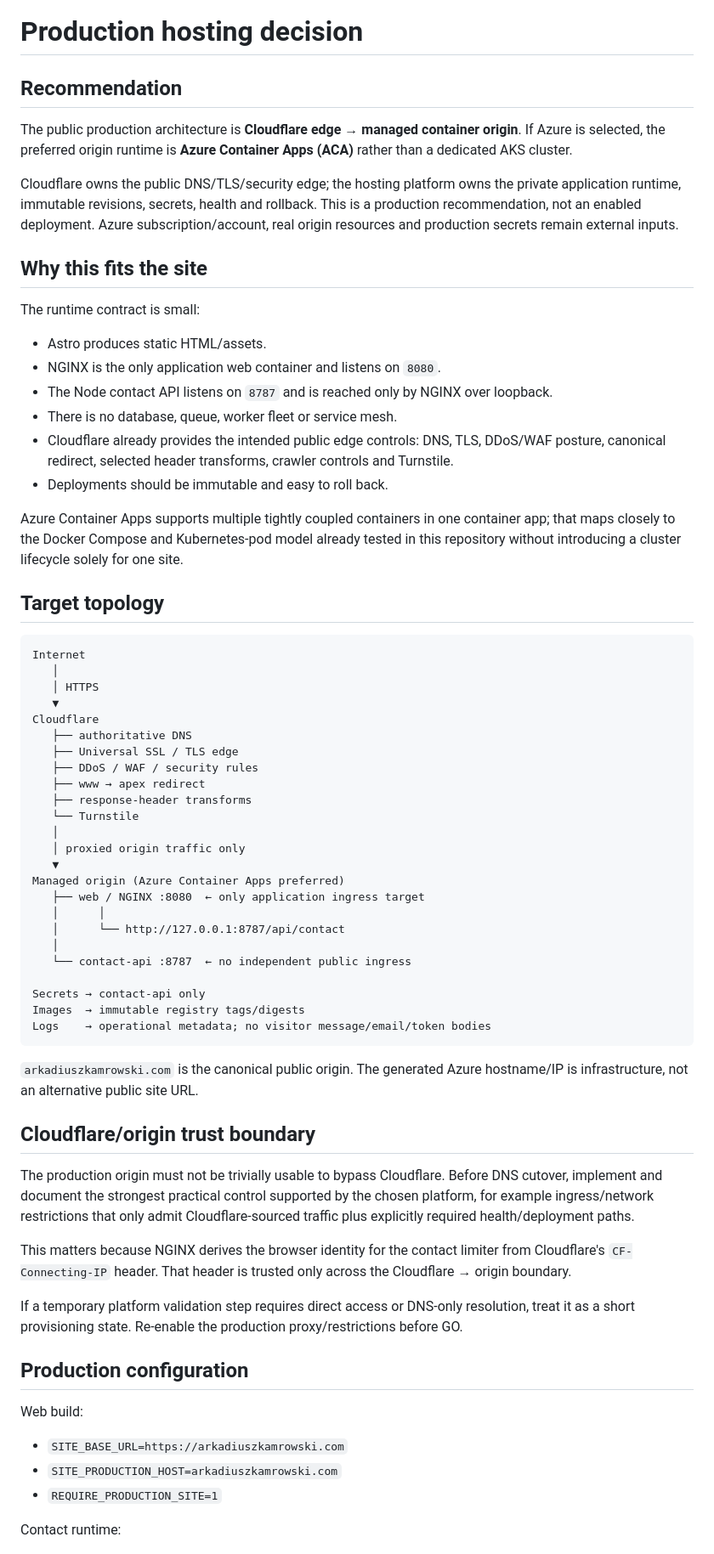
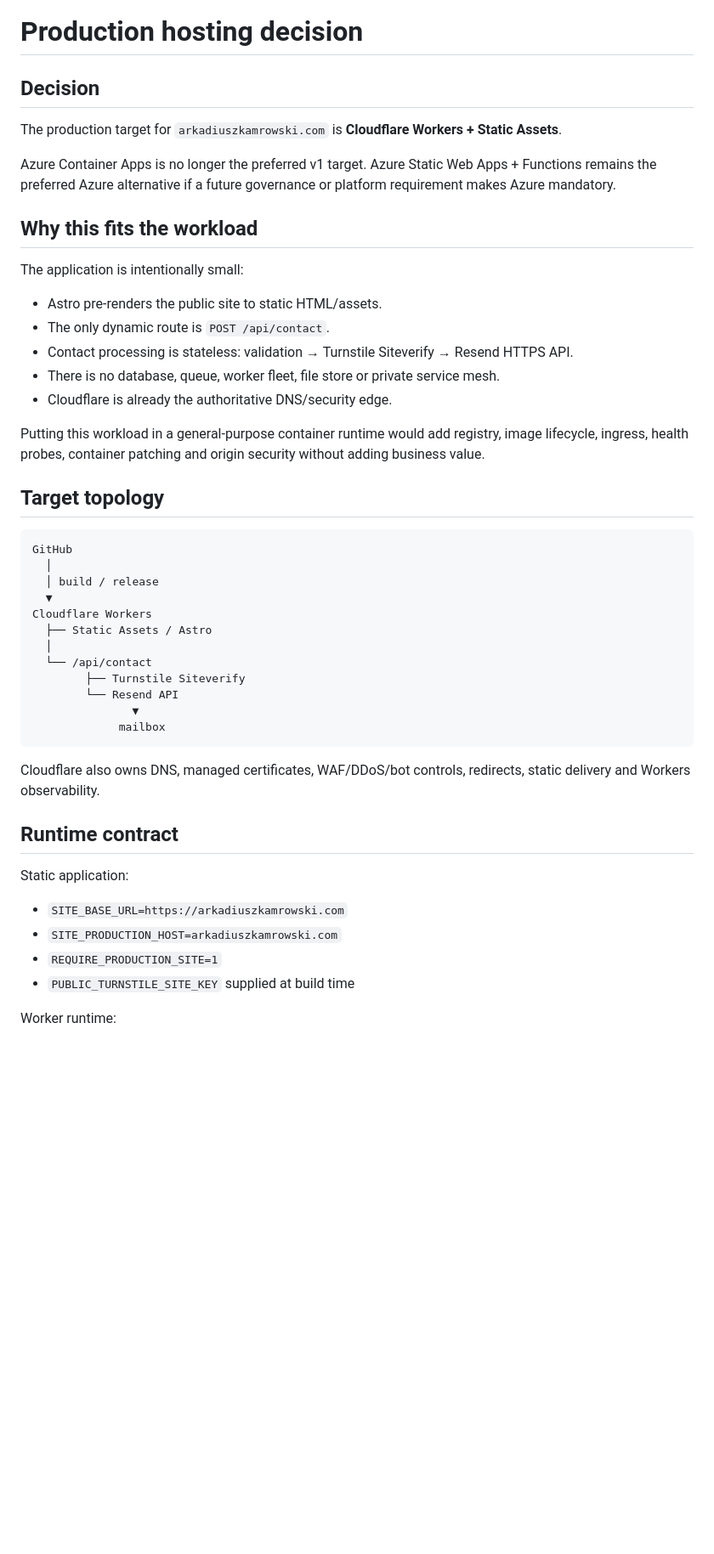
Before and after one commit to aras-2003/Simple-Website, a Markdown page: docs/HOSTING_DECISION.md, the part around one of its changes. Shown at 85% size. Drawn GitHub-style; blank space fills up the shorter version.

````diff
--- a/docs/HOSTING_DECISION.md
+++ b/docs/HOSTING_DECISION.md
@@ -1,70 +1,50 @@
 # Production hosting decision
 
-## Recommendation
+## Decision
 
-The public production architecture is **Cloudflare edge → managed container origin**. If Azure is selected, the preferred origin runtime is **Azure Container Apps (ACA)** rather than a dedicated AKS cluster.
+The production target for `arkadiuszkamrowski.com` is **Cloudflare Workers + Static Assets**.
 
-Cloudflare owns the public DNS/TLS/security edge; the hosting platform owns the private application runtime, immutable revisions, secrets, health and rollback. This is a production recommendation, not an enabled deployment. Azure subscription/account, real origin resources and production secrets remain external inputs.
+Azure Container Apps is no longer the preferred v1 target. Azure Static Web Apps + Functions remains the preferred Azure alternative if a future governance or platform requirement makes Azure mandatory.
 
-## Why this fits the site
+## Why this fits the workload
 
-The runtime contract is small:
+The application is intentionally small:
 
-- Astro produces static HTML/assets.
-- NGINX is the only application web container and listens on `8080`.
-- The Node contact API listens on `8787` and is reached only by NGINX over loopback.
-- There is no database, queue, worker fleet or service mesh.
-- Cloudflare already provides the intended public edge controls: DNS, TLS, DDoS/WAF posture, canonical redirect, selected header transforms, crawler controls and Turnstile.
-- Deployments should be immutable and easy to roll back.
+- Astro pre-renders the public site to static HTML/assets.
+- The only dynamic route is `POST /api/contact`.
+- Contact processing is stateless: validation → Turnstile Siteverify → Resend HTTPS API.
+- There is no database, queue, worker fleet, file store or private service mesh.
+- Cloudflare is already the authoritative DNS/security edge.
 
-Azure Container Apps supports multiple tightly coupled containers in one container app; that maps closely to the Docker Compose and Kubernetes-pod model already tested in this repository without introducing a cluster lifecycle solely for one site.
+Putting this workload in a general-purpose container runtime would add registry, image lifecycle, ingress, health probes, container patching and origin security without adding business value.
 
 ## Target topology
 
 ```text
-Internet
-   │
-   │ HTTPS
-   ▼
-Cloudflare
-   ├── authoritative DNS
-   ├── Universal SSL / TLS edge
-   ├── DDoS / WAF / security rules
-   ├── www → apex redirect
-   ├── response-header transforms
-   └── Turnstile
-   │
-   │ proxied origin traffic only
-   ▼
-Managed origin (Azure Container Apps preferred)
-   ├── web / NGINX :8080  ← only application ingress target
-   │      │
-   │      └── http://127.0.0.1:8787/api/contact
-   │
-   └── contact-api :8787  ← no independent public ingress
-
-Secrets → contact-api only
-Images  → immutable registry tags/digests
-Logs    → operational metadata; no visitor message/email/token bodies
+GitHub
+  │
+  │ build / release
+  ▼
+Cloudflare Workers
+  ├── Static Assets / Astro
+  │
+  └── /api/contact
+        ├── Turnstile Siteverify
+        └── Resend API
+               ▼
+             mailbox
 ```
 
-`arkadiuszkamrowski.com` is the canonical public origin. The generated Azure hostname/IP is infrastructure, not an alternative public site URL.
+Cloudflare also owns DNS, managed certificates, WAF/DDoS/bot controls, redirects, static delivery and Workers observability.
 
-## Cloudflare/origin trust boundary
+## Runtime contract
 
-The production origin must not be trivially usable to bypass Cloudflare. Before DNS cutover, implement and document the strongest practical control supported by the chosen platform, for example ingress/network restrictions that only admit Cloudflare-sourced traffic plus explicitly required health/deployment paths.
-
-This matters because NGINX derives the browser identity for the contact limiter from Cloudflare's `CF-Connecting-IP` header. That header is trusted only across the Cloudflare → origin boundary.
-
-If a temporary platform validation step requires direct access or DNS-only resolution, treat it as a short provisioning state. Re-enable the production proxy/restrictions before GO.
-
-## Production configuration
-
-Web build:
+Static application:
 
 - `SITE_BASE_URL=https://arkadiuszkamrowski.com`
 - `SITE_PRODUCTION_HOST=arkadiuszkamrowski.com`
 - `REQUIRE_PRODUCTION_SITE=1`
+- `PUBLIC_TURNSTILE_SITE_KEY` supplied at build time
 
-Contact runtime:
+Worker runtime:
 
````
Also changed, not shown: other parts of docs/HOSTING_DECISION.md (+49 -88 lines).
